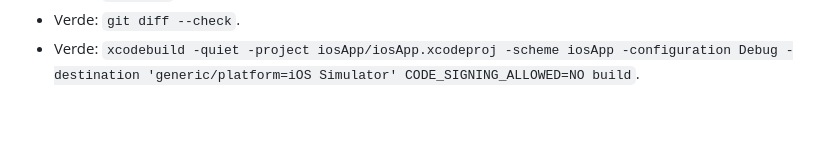
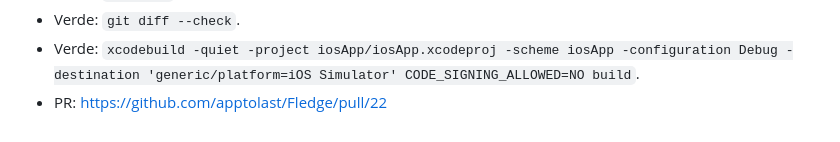
Before and after one commit to apptolast/Fledge, a Markdown page: specs/017-push-fcm-apns-privacy-first/plan.md, the part around one of its changes. Drawn GitHub-style.

```diff
--- a/specs/017-push-fcm-apns-privacy-first/plan.md
+++ b/specs/017-push-fcm-apns-privacy-first/plan.md
@@ -68,3 +68,4 @@ xcodebuild -quiet -project iosApp/iosApp.xcodeproj -scheme iosApp -configuration
 - Verde: `npm test`.
 - Verde: `git diff --check`.
 - Verde: `xcodebuild -quiet -project iosApp/iosApp.xcodeproj -scheme iosApp -configuration Debug -destination 'generic/platform=iOS Simulator' CODE_SIGNING_ALLOWED=NO build`.
+- PR: https://github.com/apptolast/Fledge/pull/22
```
Also changed, not shown: other parts of specs/017-push-fcm-apns-privacy-first/plan.md (+1 -1 lines).
